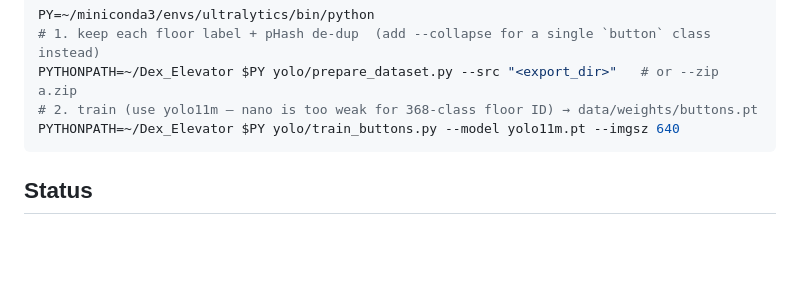
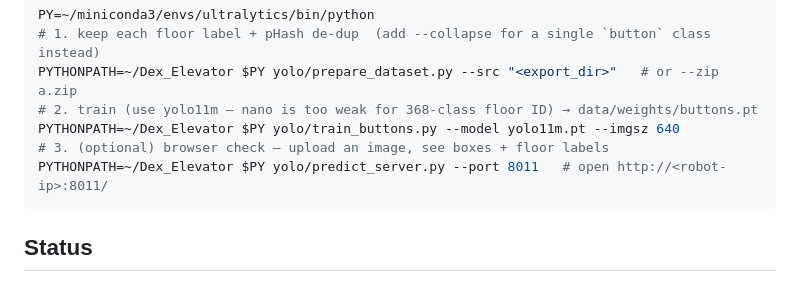
Before and after one commit to tigerlinRR/Dex_Elevator, a Markdown page: README.md, the part around the change. Rendered like a GitHub page; blank space fills up the shorter version.

````diff
--- a/README.md
+++ b/README.md
@@ -126,6 +126,8 @@ PY=~/miniconda3/envs/ultralytics/bin/python
 PYTHONPATH=~/Dex_Elevator $PY yolo/prepare_dataset.py --src "<export_dir>"   # or --zip a.zip
 # 2. train (use yolo11m — nano is too weak for 368-class floor ID) → data/weights/buttons.pt
 PYTHONPATH=~/Dex_Elevator $PY yolo/train_buttons.py --model yolo11m.pt --imgsz 640
+# 3. (optional) browser check — upload an image, see boxes + floor labels
+PYTHONPATH=~/Dex_Elevator $PY yolo/predict_server.py --port 8011   # open http://<robot-ip>:8011/
 ```
 
 ## Status
````
Also changed, not shown: CLAUDE.md (+1 -0 lines), PROGRESS.md (+3 -2 lines).
